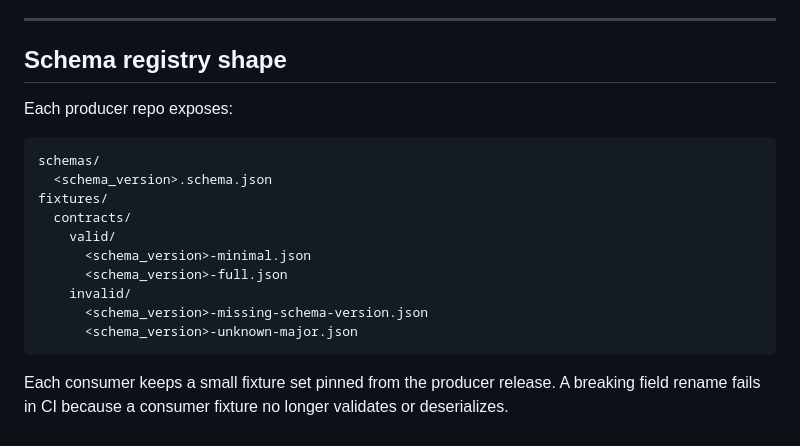
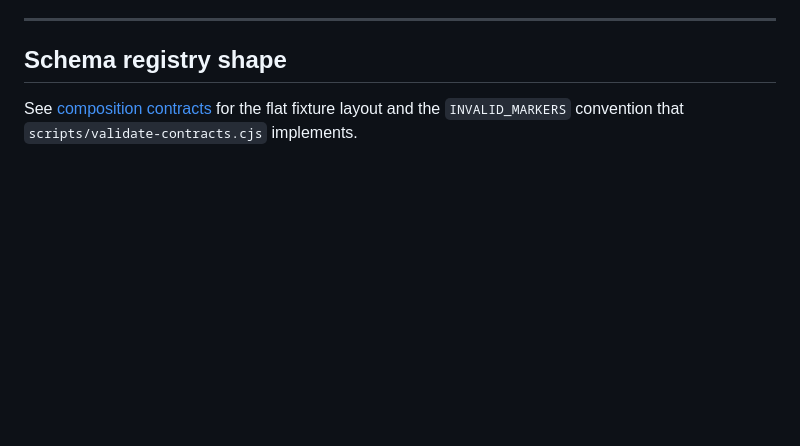
Before and after one commit to misty-step/weave, a Markdown page: docs/seam-reference.md, the part around the change. Drawn GitHub-style; blank space fills up the shorter version.

````diff
--- a/docs/seam-reference.md
+++ b/docs/seam-reference.md
@@ -288,21 +288,6 @@ proposals enter the pile, not the active queue.
 
 ## Schema registry shape
 
-Each producer repo exposes:
-
-```
-schemas/
-  <schema_version>.schema.json
-fixtures/
-  contracts/
-    valid/
-      <schema_version>-minimal.json
-      <schema_version>-full.json
-    invalid/
-      <schema_version>-missing-schema-version.json
-      <schema_version>-unknown-major.json
-```
-
-Each consumer keeps a small fixture set pinned from the producer release. A
-breaking field rename fails in CI because a consumer fixture no longer
-validates or deserializes.
+See [composition contracts](composition-contracts.md#schema-registry-shape) for
+the flat fixture layout and the `INVALID_MARKERS` convention that
+`scripts/validate-contracts.cjs` implements.
````
Also changed, not shown: CONTRIBUTING.md (+6 -2 lines), docs/composition-contracts.md (+25 -14 lines).
